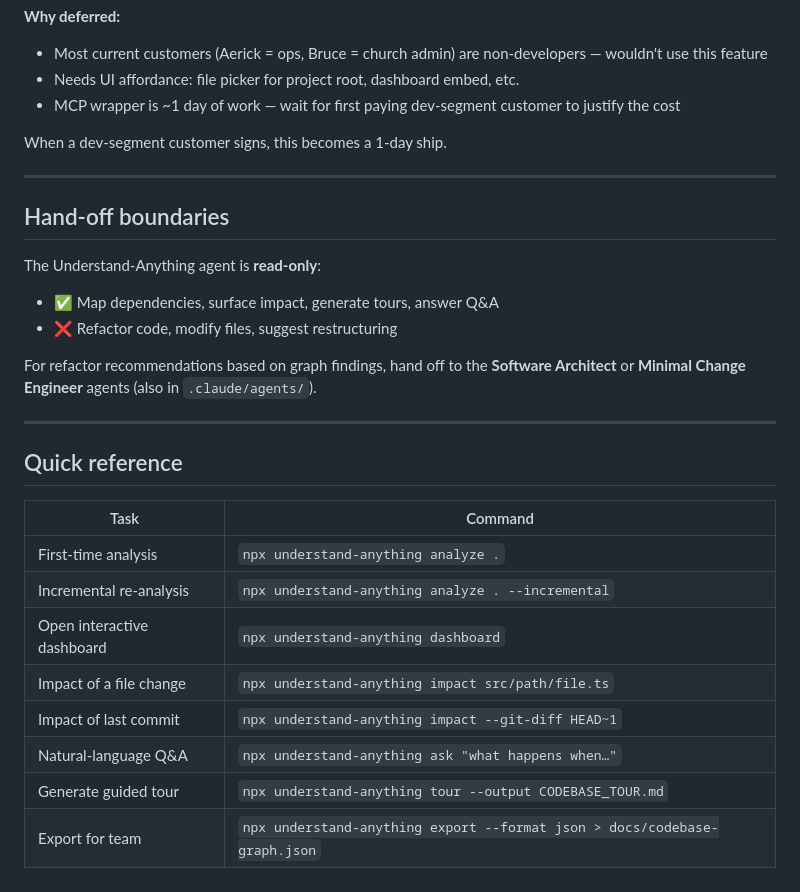
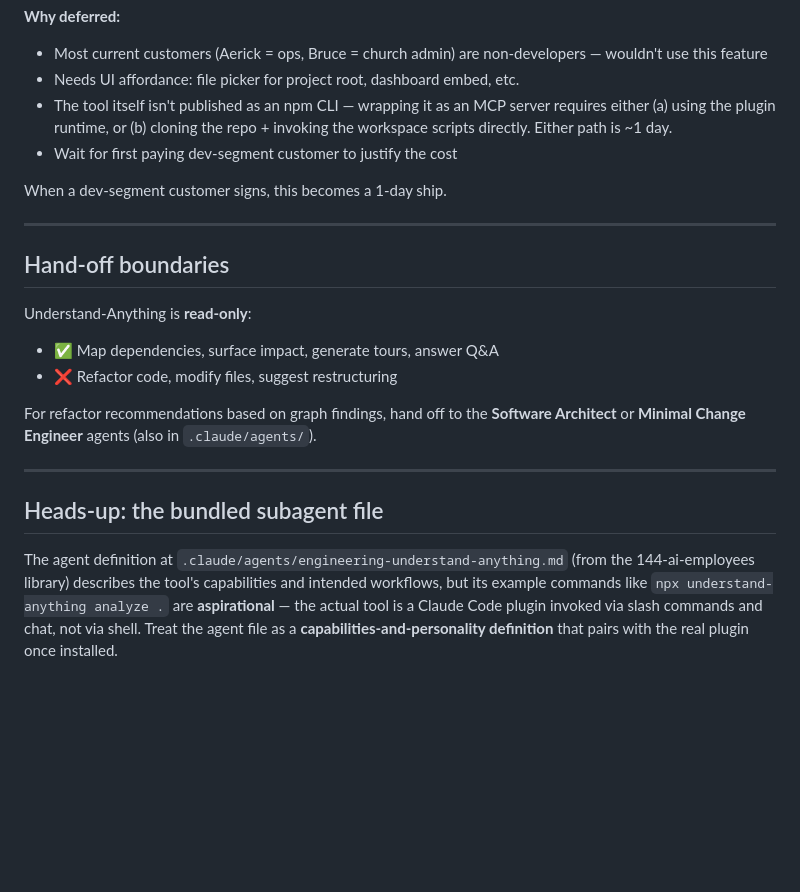
Before and after one commit to geechun80/vouza-admin-agent, a Markdown page: docs/codebase-intelligence.md, the part around one of its changes. Drawn GitHub-style; blank space fills up the shorter version.

```diff
--- a/docs/codebase-intelligence.md
+++ b/docs/codebase-intelligence.md
@@ -73,7 +73,8 @@ For the segment of admin-agent customers who are themselves developers (freelanc
 **Why deferred:**
 - Most current customers (Aerick = ops, Bruce = church admin) are non-developers — wouldn't use this feature
 - Needs UI affordance: file picker for project root, dashboard embed, etc.
-- MCP wrapper is ~1 day of work — wait for first paying dev-segment customer to justify the cost
+- The tool itself isn't published as an npm CLI — wrapping it as an MCP server requires either (a) using the plugin runtime, or (b) cloning the repo + invoking the workspace scripts directly. Either path is ~1 day.
+- Wait for first paying dev-segment customer to justify the cost
 
 When a dev-segment customer signs, this becomes a 1-day ship.
 
@@ -81,7 +82,7 @@ When a dev-segment customer signs, this becomes a 1-day ship.
 
 ## Hand-off boundaries
 
-The Understand-Anything agent is **read-only**:
+Understand-Anything is **read-only**:
 
 - ✅ Map dependencies, surface impact, generate tours, answer Q&A
 - ❌ Refactor code, modify files, suggest restructuring
@@ -90,15 +91,6 @@ For refactor recommendations based on graph findings, hand off to the **Software
 
 ---
 
-## Quick reference
+## Heads-up: the bundled subagent file
 
-| Task | Command |
-|---|---|
-| First-time analysis | `npx understand-anything analyze .` |
-| Incremental re-analysis | `npx understand-anything analyze . --incremental` |
-| Open interactive dashboard | `npx understand-anything dashboard` |
-| Impact of a file change | `npx understand-anything impact src/path/file.ts` |
-| Impact of last commit | `npx understand-anything impact --git-diff HEAD~1` |
-| Natural-language Q&A | `npx understand-anything ask "what happens when…"` |
-| Generate guided tour | `npx understand-anything tour --output CODEBASE_TOUR.md` |
-| Export for team | `npx understand-anything export --format json > docs/codebase-graph.json` |
+The agent definition at `.claude/agents/engineering-understand-anything.md` (from the 144-ai-employees library) describes the tool's capabilities and intended workflows, but its example commands like `npx understand-anything analyze .` are **aspirational** — the actual tool is a Claude Code plugin invoked via slash commands and chat, not via shell. Treat the agent file as a **capabilities-and-personality definition** that pairs with the real plugin once installed.
```
Also changed, not shown: other parts of docs/codebase-intelligence.md (+40 -40 lines).
